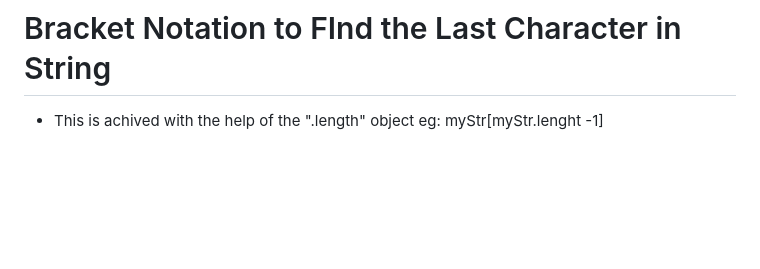
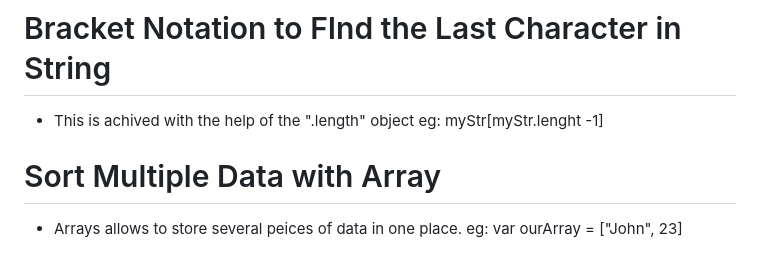
Before and after one commit to stephen-atech/JavaScript-tutorial, a Markdown page: README.md, the part around the change. GitHub-like rendering; blank space fills up the shorter version.

Commit message:
Sort Multiple Data with Array

```diff
--- a/README.md
+++ b/README.md
@@ -195,3 +195,7 @@ eg:
 - This is achived with the help of the ".length" object
 eg:
    myStr[myStr.lenght -1]
+
+# Sort Multiple Data with Array
+- Arrays allows to store several peices of data in one place.
+eg: var ourArray = ["John", 23]
```
